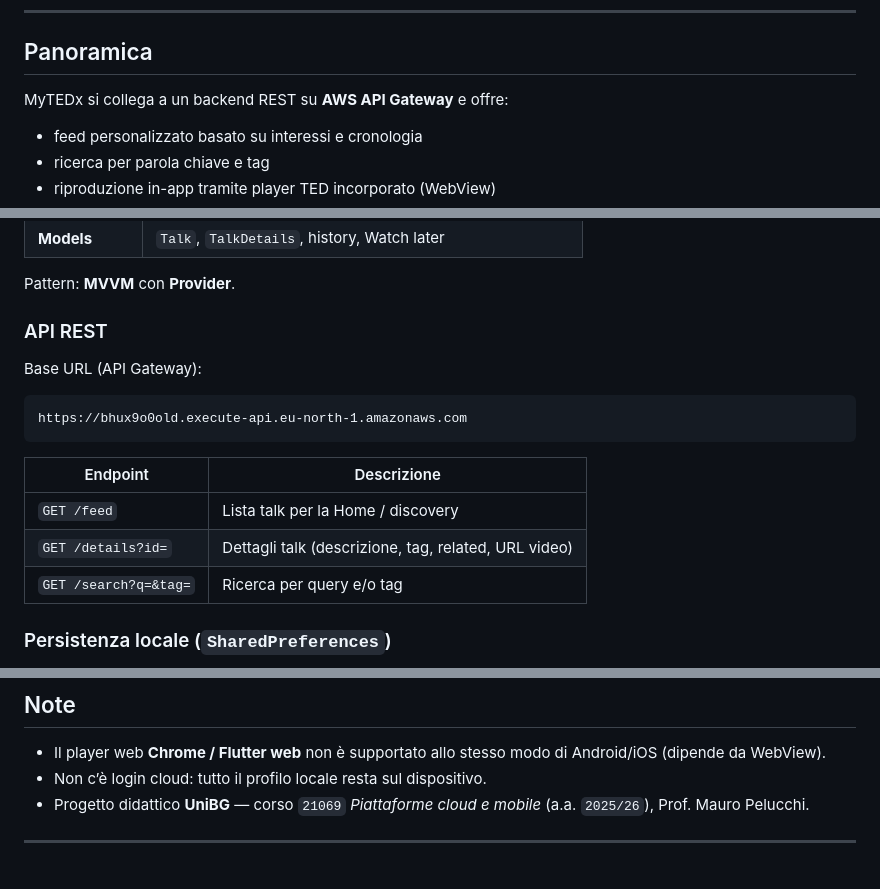
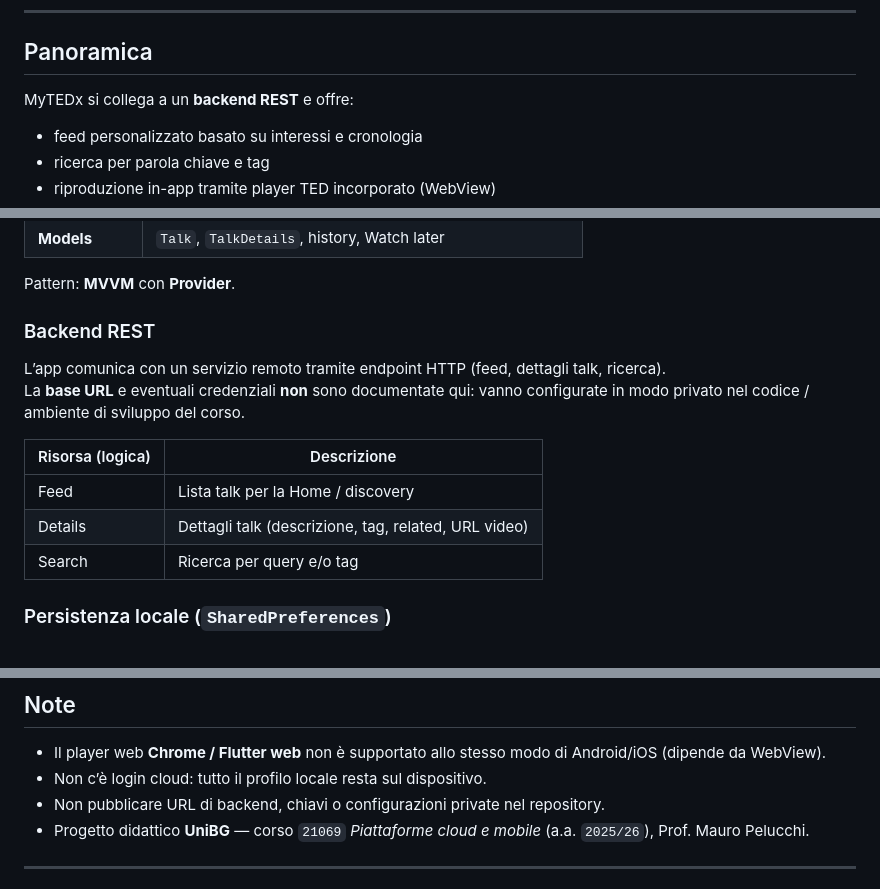
Before and after one commit to nassaroomar/mytedx_app, a Markdown page: README.md, 3 parts joined by grey strips. GitHub-like rendering.

````diff
--- a/README.md
+++ b/README.md
@@ -18,7 +18,7 @@ Questo progetto è stato realizzato presso l’**Università degli Studi di Berg
 
 ## Panoramica
 
-MyTEDx si collega a un backend REST su **AWS API Gateway** e offre:
+MyTEDx si collega a un **backend REST** e offre:
 
 - feed personalizzato basato su interessi e cronologia
 - ricerca per parola chiave e tag
@@ -86,18 +86,15 @@ MyTEDx si collega a un backend REST su **AWS API Gateway** e offre:
 
 Pattern: **MVVM** con **Provider**.
 
-### API REST
-Base URL (API Gateway):
+### Backend REST
+L’app comunica con un servizio remoto tramite endpoint HTTP (feed, dettagli talk, ricerca).
+La **base URL** e eventuali credenziali **non** sono documentate qui: vanno configurate in modo privato nel codice / ambiente di sviluppo del corso.
 
-```text
-https://bhux9o0old.execute-api.eu-north-1.amazonaws.com
-```
-
-| Endpoint | Descrizione |
-|----------|-------------|
-| `GET /feed` | Lista talk per la Home / discovery |
-| `GET /details?id=` | Dettagli talk (descrizione, tag, related, URL video) |
-| `GET /search?q=&tag=` | Ricerca per query e/o tag |
+| Risorsa (logica) | Descrizione |
+|------------------|-------------|
+| Feed | Lista talk per la Home / discovery |
+| Details | Dettagli talk (descrizione, tag, related, URL video) |
+| Search | Ricerca per query e/o tag |
 
 ### Persistenza locale (`SharedPreferences`)
 - Cronologia di visione + progresso
@@ -168,6 +165,7 @@ build/app/outputs/flutter-apk/app-release.apk
 
 - Il player web **Chrome / Flutter web** non è supportato allo stesso modo di Android/iOS (dipende da WebView).
 - Non c’è login cloud: tutto il profilo locale resta sul dispositivo.
+- Non pubblicare URL di backend, chiavi o configurazioni private nel repository.
 - Progetto didattico **UniBG** — corso `21069` *Piattaforme cloud e mobile* (a.a. `2025/26`), Prof. Mauro Pelucchi.
 
 ---
````
